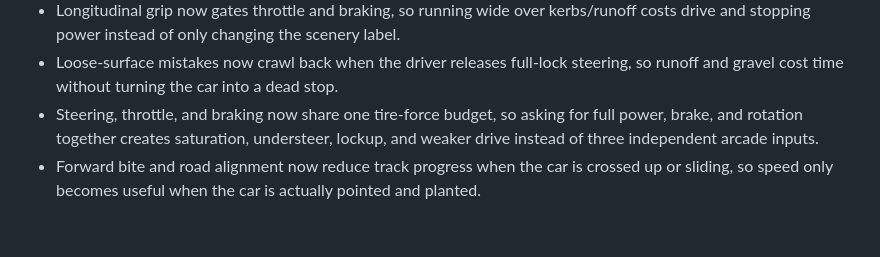
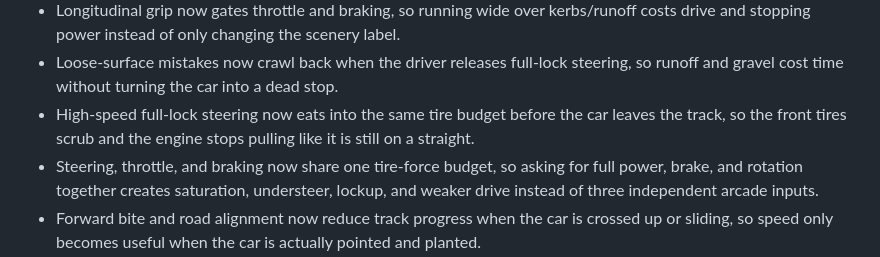
Before and after one commit to Aarekaz/f1-game, a Markdown page: README.md, the part around the change. GitHub-like rendering; blank space fills up the shorter version.

Commit message:
docs: note high-speed steering scrub

```diff
--- a/README.md
+++ b/README.md
@@ -71,6 +71,7 @@ This is not trying to be a licensed Formula 1 sim. The goal is a web game that f
 - Balanced recovery keeps forced-wide moments on the visible runoff apron, so the car does not spend the camera view floating through empty grass.
 - Longitudinal grip now gates throttle and braking, so running wide over kerbs/runoff costs drive and stopping power instead of only changing the scenery label.
 - Loose-surface mistakes now crawl back when the driver releases full-lock steering, so runoff and gravel cost time without turning the car into a dead stop.
+- High-speed full-lock steering now eats into the same tire budget before the car leaves the track, so the front tires scrub and the engine stops pulling like it is still on a straight.
 - Steering, throttle, and braking now share one tire-force budget, so asking for full power, brake, and rotation together creates saturation, understeer, lockup, and weaker drive instead of three independent arcade inputs.
 - Forward bite and road alignment now reduce track progress when the car is crossed up or sliding, so speed only becomes useful when the car is actually pointed and planted.
 - Road-relative slip angle now compares where the car is pointing with where the tires are actually traveling, so a crossed-up car scrubs speed and loses bite while normal small tire angles still feel clean.
```
